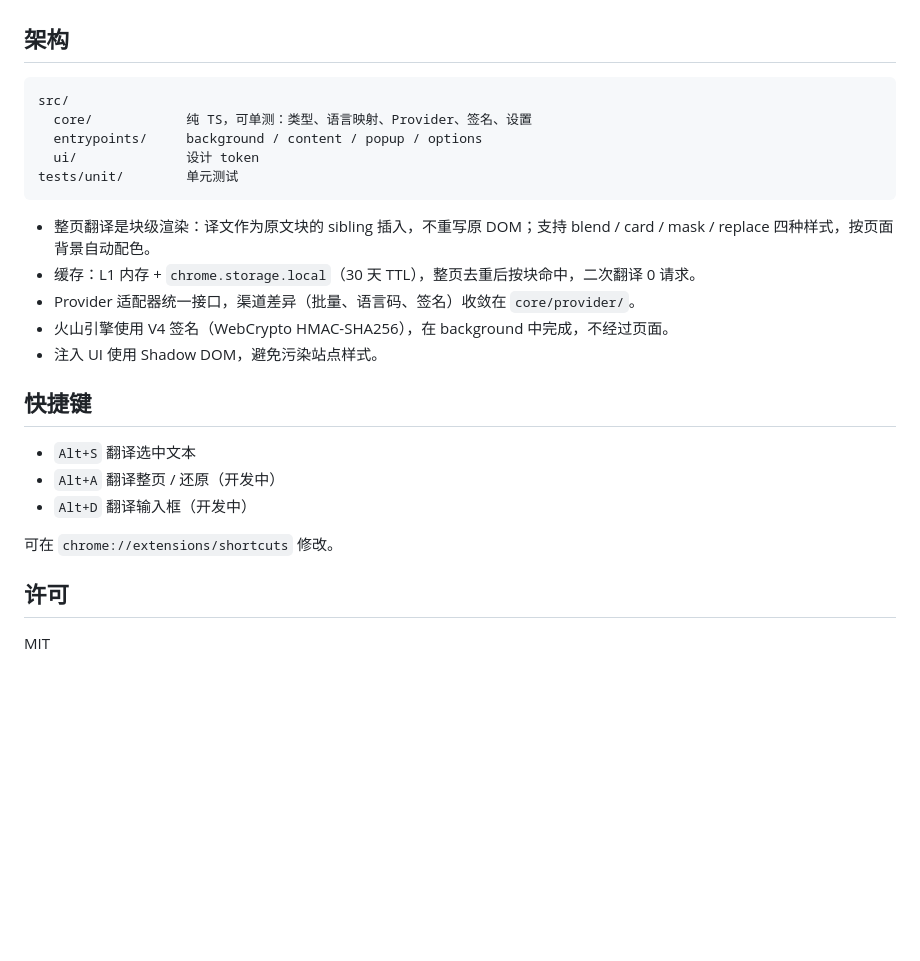
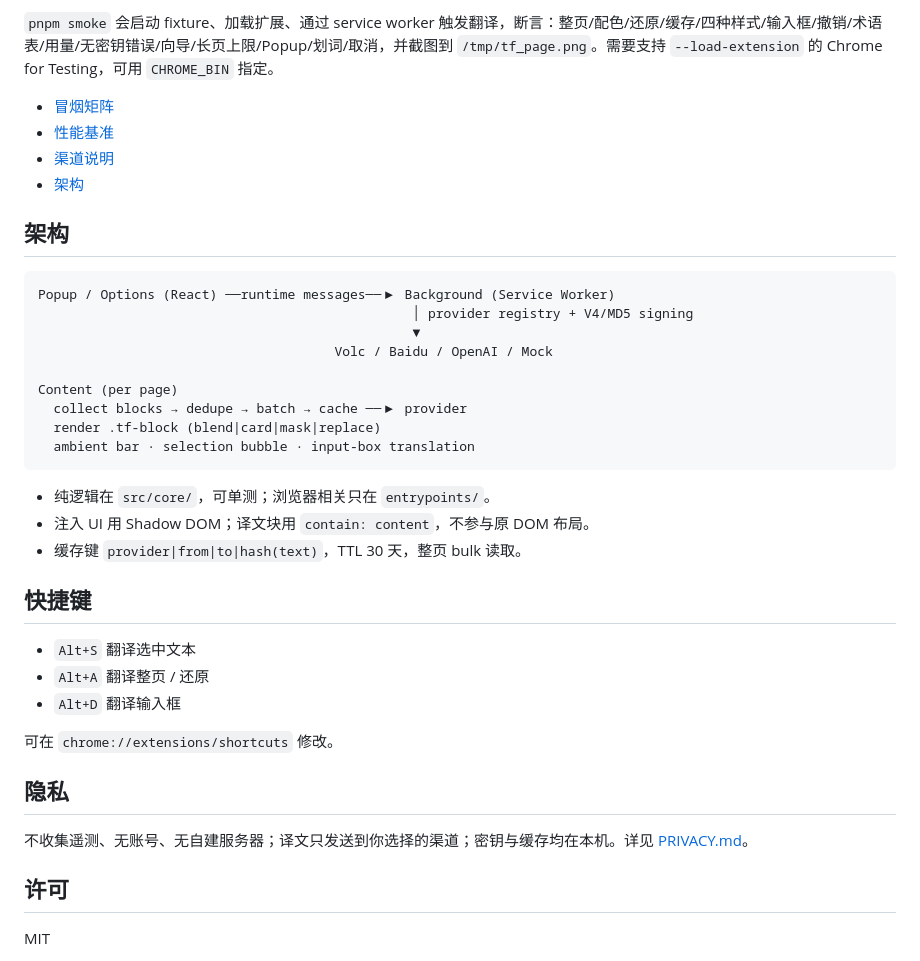
Before and after one commit to shixiuhai/transflow, a Markdown page: README.md, the part around one of its changes. Rendered like a GitHub page; blank space fills up the shorter version.

````diff
--- a/README.md
+++ b/README.md
@@ -42,27 +66,39 @@ pnpm smoke      # 端到端冒烟（需要 Chrome for Testing / Chromium）
+`pnpm smoke` 会启动 fixture、加载扩展、通过 service worker 触发翻译，断言：整页/配色/还原/缓存/四种样式/输入框/撤销/术语表/用量/无密钥错误/向导/长页上限/Popup/划词/取消，并截图到 `/tmp/tf_page.png`。需要支持 `--load-extension` 的 Chrome for Testing，可用 `CHROME_BIN` 指定。
+
+- [冒烟矩阵](docs/SMOKE.md)
+- [性能基准](docs/PERF.md)
+- [渠道说明](docs/PROVIDERS.md)
+- [架构](docs/ARCHITECTURE.md)
 
 ## 架构
 
 ```
-src/
-  core/            纯 TS，可单测：类型、语言映射、Provider、签名、设置
-  entrypoints/     background / content / popup / options
-  ui/              设计 token
-tests/unit/        单元测试
+Popup / Options (React) ──runtime messages──▶ Background (Service Worker)
+                                                │ provider registry + V4/MD5 signing
+                                                ▼
+                                      Volc / Baidu / OpenAI / Mock
+
+Content (per page)
+  collect blocks → dedupe → batch → cache ──▶ provider
+  render .tf-block (blend|card|mask|replace)
+  ambient bar · selection bubble · input-box translation
 ```
 
-- 整页翻译是块级渲染：译文作为原文块的 sibling 插入，不重写原 DOM；支持 blend / card / mask / replace 四种样式，按页面背景自动配色。
-- 缓存：L1 内存 + `chrome.storage.local`（30 天 TTL），整页去重后按块命中，二次翻译 0 请求。
-- Provider 适配器统一接口，渠道差异（批量、语言码、签名）收敛在 `core/provider/`。
-- 火山引擎使用 V4 签名（WebCrypto HMAC-SHA256），在 background 中完成，不经过页面。
-- 注入 UI 使用 Shadow DOM，避免污染站点样式。
+- 纯逻辑在 `src/core/`，可单测；浏览器相关只在 `entrypoints/`。
+- 注入 UI 用 Shadow DOM；译文块用 `contain: content`，不参与原 DOM 布局。
+- 缓存键 `provider|from|to|hash(text)`，TTL 30 天，整页 bulk 读取。
 
 ## 快捷键
 
 - `Alt+S` 翻译选中文本
-- `Alt+A` 翻译整页 / 还原（开发中）
-- `Alt+D` 翻译输入框（开发中）
+- `Alt+A` 翻译整页 / 还原
+- `Alt+D` 翻译输入框
 
 可在 `chrome://extensions/shortcuts` 修改。
+
+## 隐私
+
+不收集遥测、无账号、无自建服务器；译文只发送到你选择的渠道；密钥与缓存均在本机。详见 [PRIVACY.md](PRIVACY.md)。
 
 ## 许可
 
````
Also changed, not shown: other parts of README.md (+45 -21 lines), docs/ARCHITECTURE.md (added, +43 -0 lines), docs/PROVIDERS.md (added, +45 -0 lines), docs/assets/fusion-page.png (added), docs/assets/selection-bubble.png (added), 6 other files.
